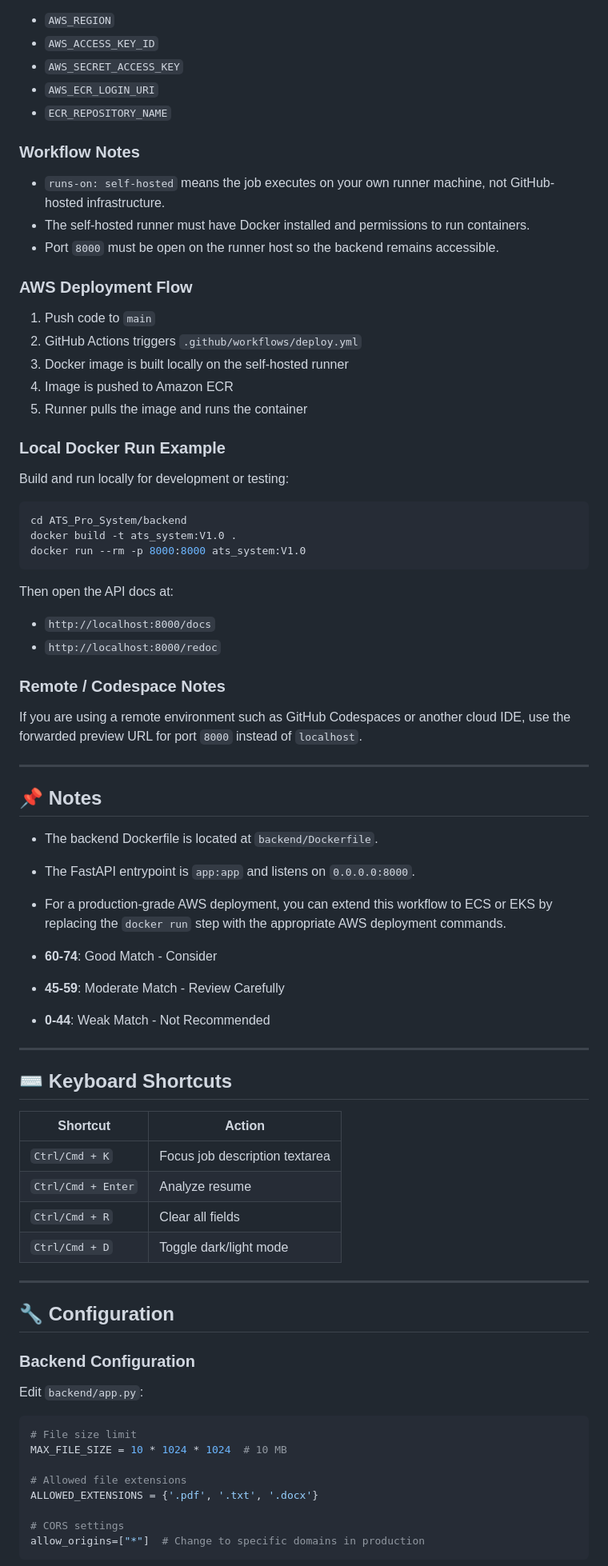
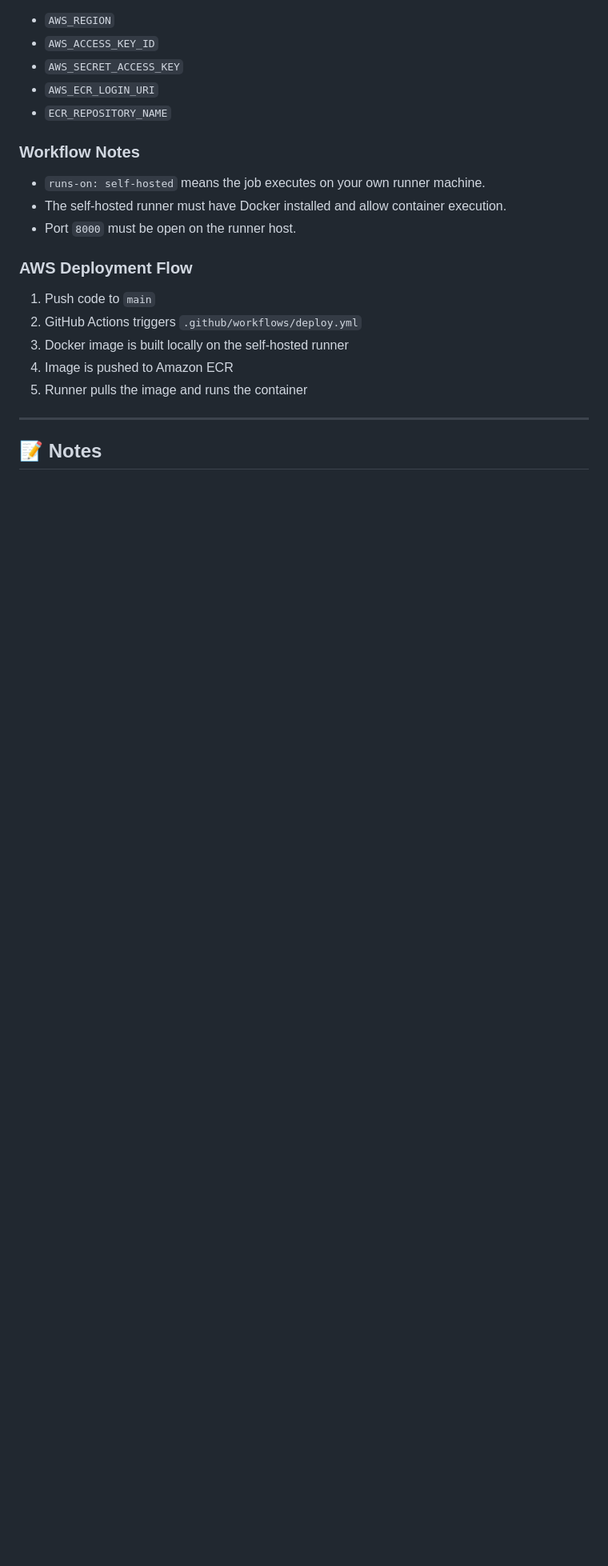
Before and after one commit to SathishP100sms/ATS_Pro_System, a Markdown page: README.md, the part around one of its changes. Shown at 80% size. Drawn GitHub-style; blank space fills up the shorter version.

````diff
--- a/README.md
+++ b/README.md
@@ -388,9 +380,9 @@ Add these secrets to your repository settings:
 
 ### Workflow Notes
 
-- `runs-on: self-hosted` means the job executes on your own runner machine, not GitHub-hosted infrastructure.
-- The self-hosted runner must have Docker installed and permissions to run containers.
-- Port `8000` must be open on the runner host so the backend remains accessible.
+- `runs-on: self-hosted` means the job executes on your own runner machine.
+- The self-hosted runner must have Docker installed and allow container execution.
+- Port `8000` must be open on the runner host.
 
 ### AWS Deployment Flow
 
@@ -400,60 +392,7 @@ Add these secrets to your repository settings:
 4. Image is pushed to Amazon ECR
 5. Runner pulls the image and runs the container
 
-### Local Docker Run Example
-
-Build and run locally for development or testing:
-```bash
-cd ATS_Pro_System/backend
-docker build -t ats_system:V1.0 .
-docker run --rm -p 8000:8000 ats_system:V1.0
-```
-
-Then open the API docs at:
-- `http://localhost:8000/docs`
-- `http://localhost:8000/redoc`
-
-### Remote / Codespace Notes
-
-If you are using a remote environment such as GitHub Codespaces or another cloud IDE, use the forwarded preview URL for port `8000` instead of `localhost`.
-
 ---
 
-## 📌 Notes
+## 📝 Notes
 
-- The backend Dockerfile is located at `backend/Dockerfile`.
-- The FastAPI entrypoint is `app:app` and listens on `0.0.0.0:8000`.
-- For a production-grade AWS deployment, you can extend this workflow to ECS or EKS by replacing the `docker run` step with the appropriate AWS deployment commands.
-
-- **60-74**: Good Match - Consider
-- **45-59**: Moderate Match - Review Carefully
-- **0-44**: Weak Match - Not Recommended
-
----
-
-## ⌨️ Keyboard Shortcuts
-
-| Shortcut | Action |
-|----------|--------|
-| `Ctrl/Cmd + K` | Focus job description textarea |
-| `Ctrl/Cmd + Enter` | Analyze resume |
-| `Ctrl/Cmd + R` | Clear all fields |
-| `Ctrl/Cmd + D` | Toggle dark/light mode |
-
----
-
-## 🔧 Configuration
-
-### Backend Configuration
-Edit `backend/app.py`:
-```python
-# File size limit
-MAX_FILE_SIZE = 10 * 1024 * 1024  # 10 MB
-
-# Allowed file extensions
-ALLOWED_EXTENSIONS = {'.pdf', '.txt', '.docx'}
-
-# CORS settings
-allow_origins=["*"]  # Change to specific domains in production
-```
-
````
Also changed, not shown: other parts of README.md (+124 -226 lines).
